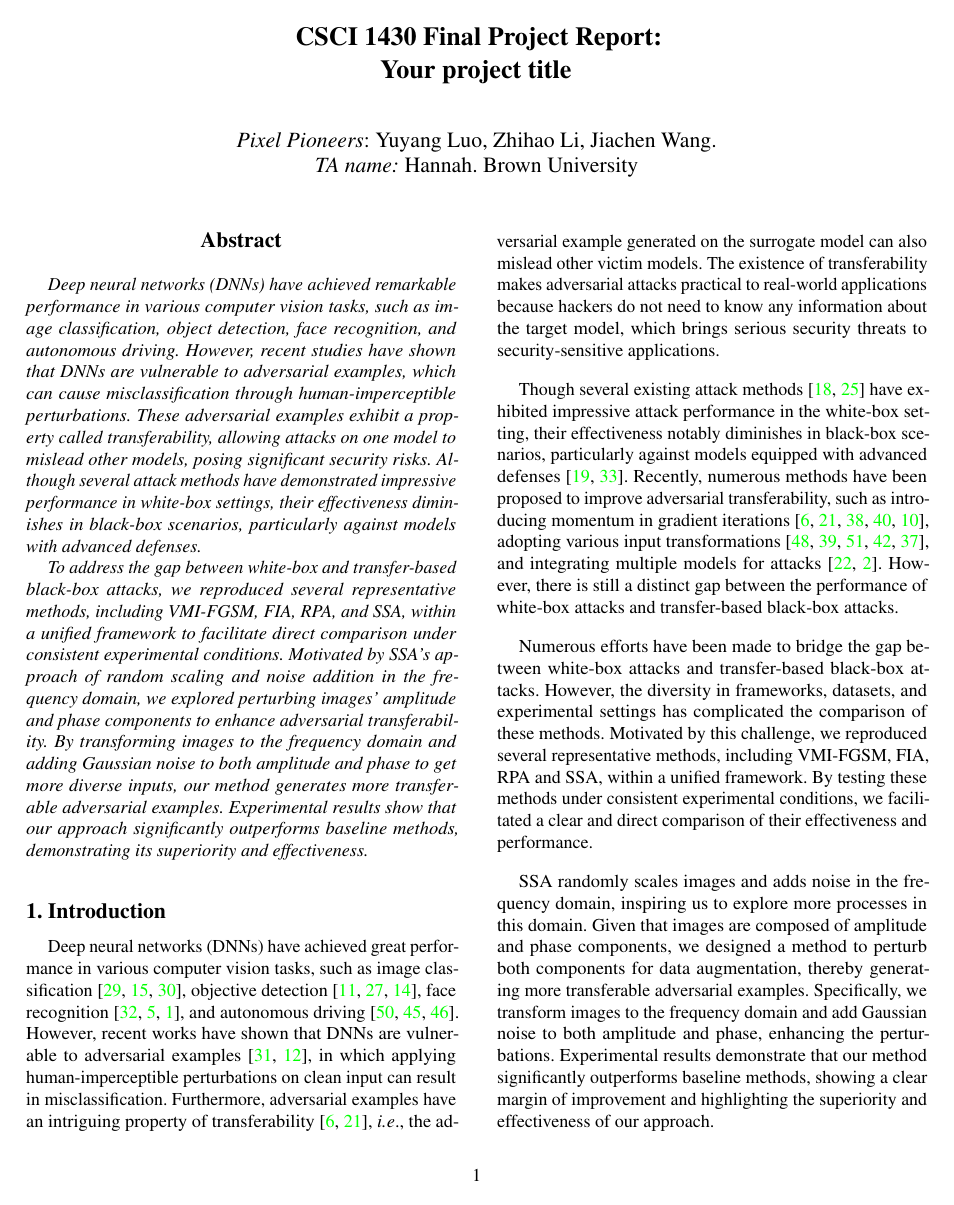
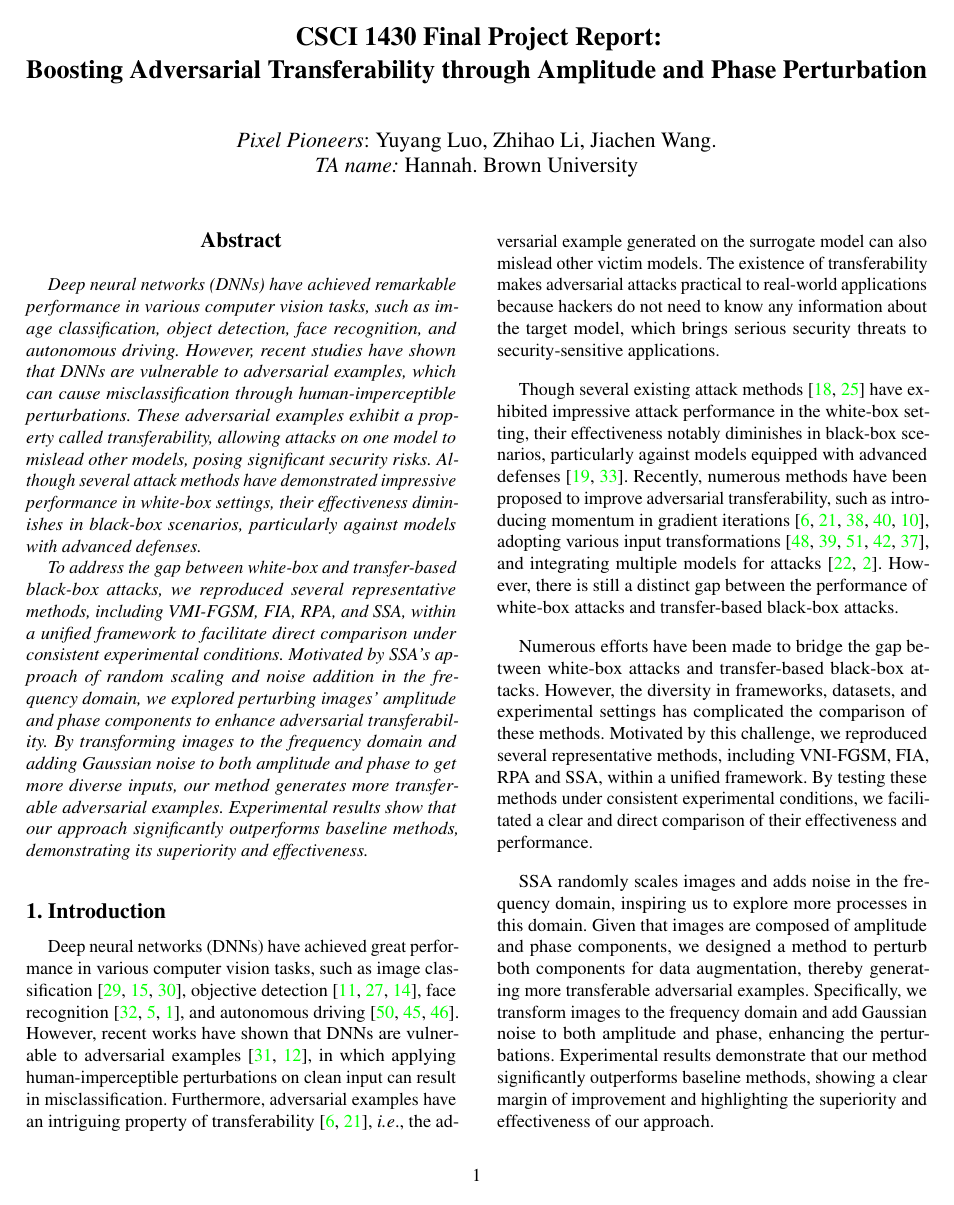
Before and after one commit to lyygua/CS1430-Final-Project, a LaTeX paper (FinalReport/ProjectFinal_ProjectReportTemplate.tex): page 1 of 8. The pictures show the PDF file FinalReport/CSCI1430_finalProject.pdf that the author committed with the source.

Commit message:
update final report

```diff
--- a/FinalReport/ProjectFinal_ProjectReportTemplate.tex
+++ b/FinalReport/ProjectFinal_ProjectReportTemplate.tex
@@ -68,7 +68,7 @@
 \begin{document}
 
 %%%%%%%%% TITLE
-\title{CSCI 1430 Final Project Report:\\Your project title}
+\title{CSCI 1430 Final Project Report:\\Boosting Adversarial Transferability through Amplitude and Phase Perturbation}
 
 % Make this document not anonymous
 \author{
@@ -244,7 +244,7 @@ Key considerations include maintaining a balance between the level of perturbati
 % \section{Social Impact}
 \section{Conclusion}
 
-In conclusion, our project successfully addressed the challenge of comparing adversarial attack methods by standardizing the experimental framework and conditions. By reproducing and evaluating key techniques such as VMI-FGSM, FIA, RPA and SSA within a consistent setting, we provided a clearer understanding of their relative strengths and weaknesses. This approach not only enhances the reliability of comparative analyses in the field of adversarial machine learning but also sets a precedent for future research to follow a more standardized methodology for assessing and developing adversarial techniques. Our findings contribute significantly to the ongoing discourse on improving the robustness and efficacy of adversarial attack strategies.
+In conclusion, our project successfully addressed the challenge of comparing adversarial attack methods by standardizing the experimental framework and conditions. By reproducing and evaluating key techniques such as VNI-FGSM, FIA, RPA and SSA within a consistent setting, we provided a clearer understanding of their relative strengths and weaknesses. This approach not only enhances the reliability of comparative analyses in the field of adversarial machine learning but also sets a precedent for future research to follow a more standardized methodology for assessing and developing adversarial techniques. Our findings contribute significantly to the ongoing discourse on improving the robustness and efficacy of adversarial attack strategies.
 
 {\small
 \bibliographystyle{plain}
```
Also changed, not shown: FinalReport/CSCI1430_finalProject.pdf, 1 other file.
